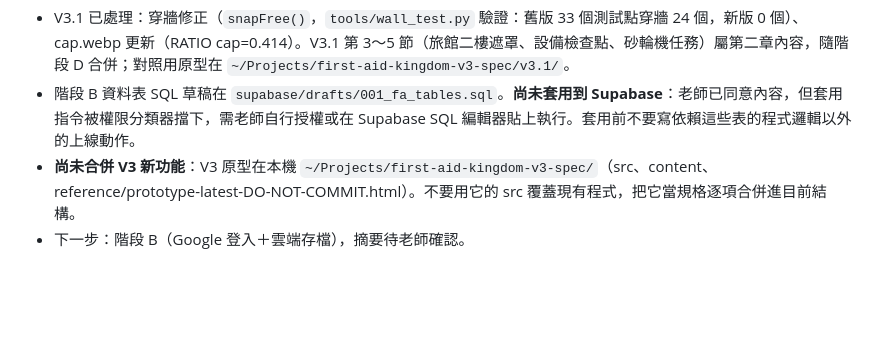
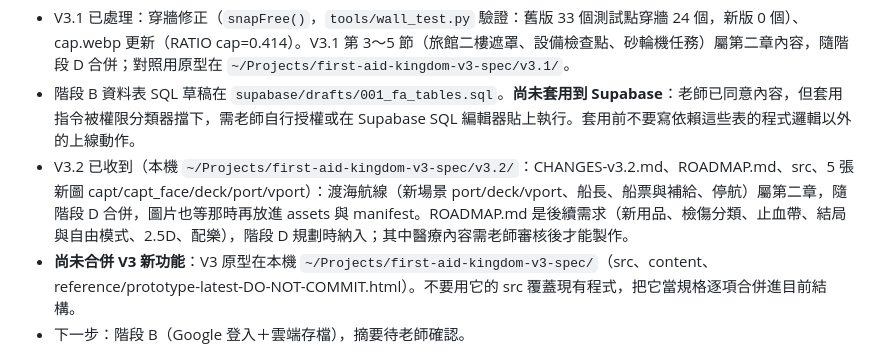
Before and after one commit to Leilei1221/first-aid-kingdom, a Markdown page: AGENTS.md, the part around the change. GitHub-like rendering; blank space fills up the shorter version.

Commit message:
AGENTS.md：記錄 V3.2 更新包位置與合併時機
Co-Authored-By: Claude Sonnet 5.5 <noreply@anthropic.com>

```diff
--- a/AGENTS.md
+++ b/AGENTS.md
@@ -23,6 +23,7 @@
 - `reference/` 已從 repo 移除（含舊紅十字圖）。舊圖仍留在 git 歷史；如需徹底清除要改寫歷史，這要先問老師。
 - V3.1 已處理：穿牆修正（`snapFree()`，`tools/wall_test.py` 驗證：舊版 33 個測試點穿牆 24 個，新版 0 個）、cap.webp 更新（RATIO cap=0.414）。V3.1 第 3～5 節（旅館二樓遮罩、設備檢查點、砂輪機任務）屬第二章內容，隨階段 D 合併；對照用原型在 `~/Projects/first-aid-kingdom-v3-spec/v3.1/`。
 - 階段 B 資料表 SQL 草稿在 `supabase/drafts/001_fa_tables.sql`。**尚未套用到 Supabase**：老師已同意內容，但套用指令被權限分類器擋下，需老師自行授權或在 Supabase SQL 編輯器貼上執行。套用前不要寫依賴這些表的程式邏輯以外的上線動作。
+- V3.2 已收到（本機 `~/Projects/first-aid-kingdom-v3-spec/v3.2/`：CHANGES-v3.2.md、ROADMAP.md、src、5 張新圖 capt/capt_face/deck/port/vport）：渡海航線（新場景 port/deck/vport、船長、船票與補給、停航）屬第二章，隨階段 D 合併，圖片也等那時再放進 assets 與 manifest。ROADMAP.md 是後續需求（新用品、檢傷分類、止血帶、結局與自由模式、2.5D、配樂），階段 D 規劃時納入；其中醫療內容需老師審核後才能製作。
 - **尚未合併 V3 新功能**：V3 原型在本機 `~/Projects/first-aid-kingdom-v3-spec/`（src、content、reference/prototype-latest-DO-NOT-COMMIT.html）。不要用它的 src 覆蓋現有程式，把它當規格逐項合併進目前結構。
 - 下一步：階段 B（Google 登入＋雲端存檔），摘要待老師確認。
 
```
